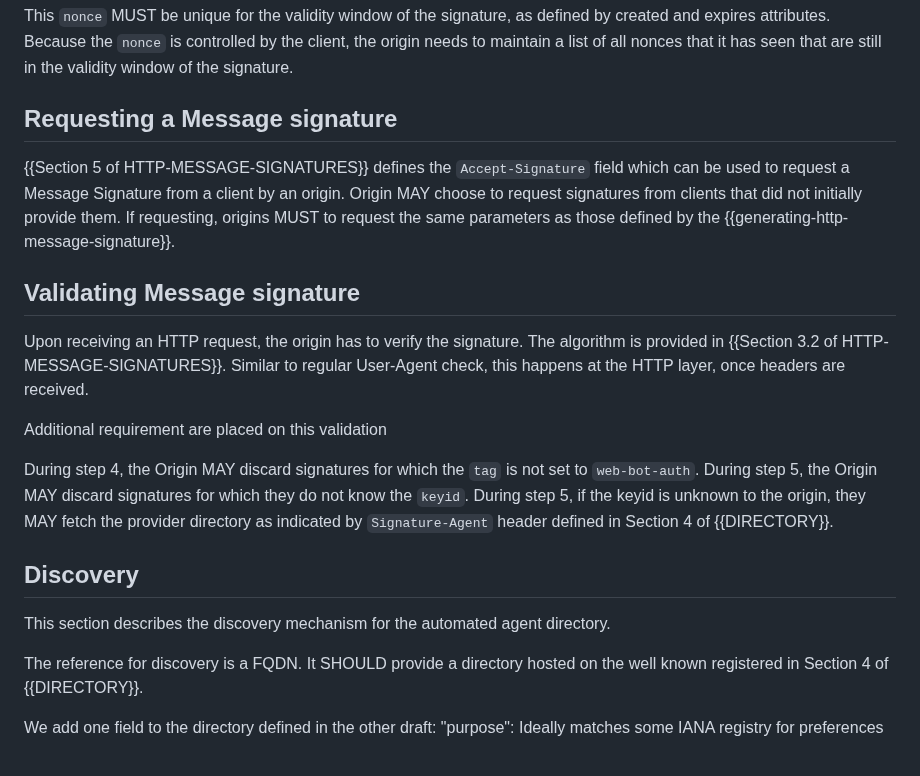
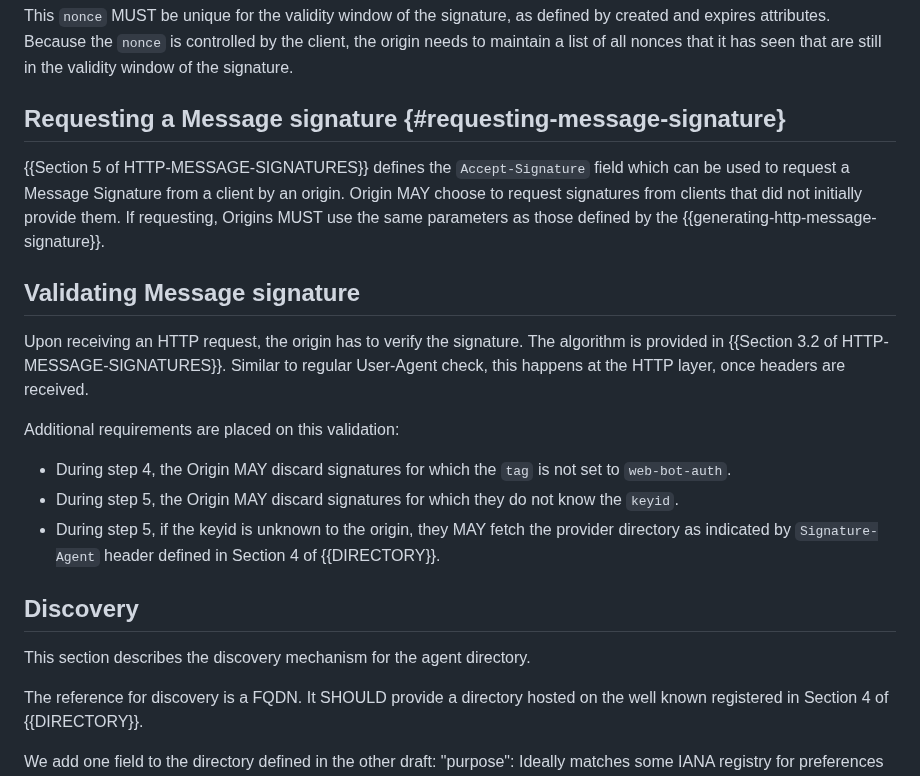
Before and after one commit to thibmeu/http-message-signatures-directory, a Markdown page: draft-meunier-web-bot-auth-architecture.md, the part around one of its changes. GitHub-like rendering.

```diff
--- a/draft-meunier-web-bot-auth-architecture.md
+++ b/draft-meunier-web-bot-auth-architecture.md
@@ -187,25 +210,25 @@ Origins MAY want to prevent signatures from being spoofed or used multiple times
 This `nonce` MUST be unique for the validity window of the signature, as defined by created and expires attributes.
 Because the `nonce` is controlled by the client, the origin needs to maintain a list of all nonces that it has seen that are still in the validity window of the signature.
 
-## Requesting a Message signature
+## Requesting a Message signature {#requesting-message-signature}
 
-{{Section 5 of HTTP-MESSAGE-SIGNATURES}} defines the `Accept-Signature` field which can be used to request a Message Signature from a client by an origin. Origin MAY choose to request signatures from clients that did not initially provide them. If requesting, origins MUST to request the same parameters as those defined by the {{generating-http-message-signature}}.
+{{Section 5 of HTTP-MESSAGE-SIGNATURES}} defines the `Accept-Signature` field which can be used to request a Message Signature from a client by an origin. Origin MAY choose to request signatures from clients that did not initially provide them. If requesting, Origins MUST use the same parameters as those defined by the {{generating-http-message-signature}}.
 
 ## Validating Message signature
 
 Upon receiving an HTTP request, the origin has to verify the signature. The algorithm is provided in {{Section 3.2 of HTTP-MESSAGE-SIGNATURES}}.
 Similar to regular User-Agent check, this happens at the HTTP layer, once headers are received.
 
-Additional requirement are placed on this validation
+Additional requirements are placed on this validation:
 
-During step 4, the Origin MAY discard signatures for which the `tag` is not set to `web-bot-auth`.
-During step 5, the Origin MAY discard signatures for which they do not know the `keyid`.
-During step 5, if the keyid is unknown to the origin, they MAY fetch the provider directory as indicated by `Signature-Agent` header defined in Section 4 of {{DIRECTORY}}.
+- During step 4, the Origin MAY discard signatures for which the `tag` is not set to `web-bot-auth`.
+- During step 5, the Origin MAY discard signatures for which they do not know the `keyid`.
+- During step 5, if the keyid is unknown to the origin, they MAY fetch the provider directory as indicated by `Signature-Agent` header defined in Section 4 of {{DIRECTORY}}.
 
 
 ## Discovery
 
-This section describes the discovery mechanism for the automated agent directory.
+This section describes the discovery mechanism for the agent directory.
 
 The reference for discovery is a FQDN. It SHOULD provide a directory hosted on the well known registered in Section 4 of {{DIRECTORY}}.
 
```
Also changed, not shown: other parts of draft-meunier-web-bot-auth-architecture.md (+49 -27 lines).
